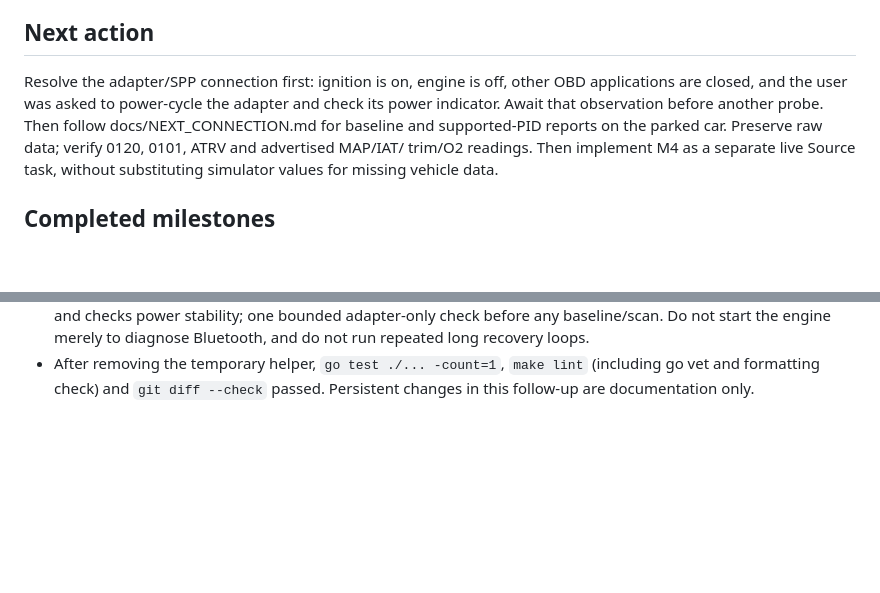
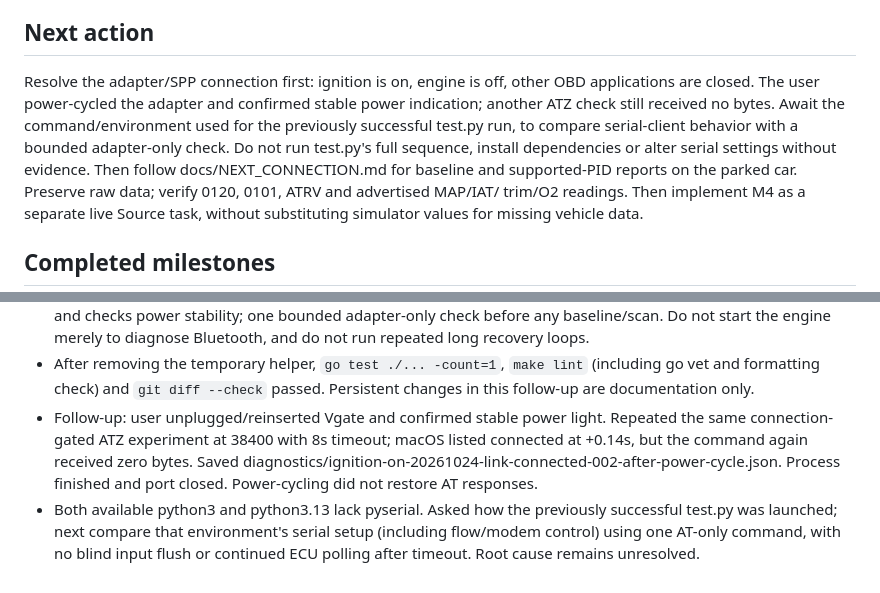
Before and after one commit to ftomza/lanos-codex-handoff, a Markdown page: docs/STATUS.md, 2 parts joined by grey strips. Rendered like a GitHub page; blank space fills up the shorter version.

Commit message:
docs: record adapter power cycle outcome and next comparison
Co-Authored-By: O3 Agent Codex <noreply@ozon.ru>

```diff
--- a/docs/STATUS.md
+++ b/docs/STATUS.md
@@ -15,8 +15,11 @@ Current transport remains Serial/SPP; BLE GATT awaits actual discovery.
 
 ## Next action
 Resolve the adapter/SPP connection first: ignition is on, engine is off, other
-OBD applications are closed, and the user was asked to power-cycle the adapter
-and check its power indicator. Await that observation before another probe.
+OBD applications are closed. The user power-cycled the adapter and confirmed
+stable power indication; another ATZ check still received no bytes. Await the
+command/environment used for the previously successful test.py run, to compare
+serial-client behavior with a bounded adapter-only check. Do not run test.py's
+full sequence, install dependencies or alter serial settings without evidence.
 Then follow docs/NEXT_CONNECTION.md for baseline and supported-PID reports on
 the parked car. Preserve raw data; verify 0120, 0101, ATRV and advertised MAP/IAT/
 trim/O2 readings. Then implement M4 as a separate live Source task, without
@@ -219,3 +222,12 @@ Codex: append date, milestone, commands, test outcomes, blockers and next steps
 - After removing the temporary helper, `go test ./... -count=1`, `make lint`
   (including go vet and formatting check) and `git diff --check` passed.
   Persistent changes in this follow-up are documentation only.
+- Follow-up: user unplugged/reinserted Vgate and confirmed stable power light.
+  Repeated the same connection-gated ATZ experiment at 38400 with 8s timeout;
+  macOS listed connected at +0.14s, but the command again received zero bytes.
+  Saved diagnostics/ignition-on-20261024-link-connected-002-after-power-cycle.json.
+  Process finished and port closed. Power-cycling did not restore AT responses.
+- Both available python3 and python3.13 lack pyserial. Asked how the previously
+  successful test.py was launched; next compare that environment's serial setup
+  (including flow/modem control) using one AT-only command, with no blind input
+  flush or continued ECU polling after timeout. Root cause remains unresolved.
```
Also changed, not shown: docs/NEXT_CONNECTION.md (+4 -0 lines).
